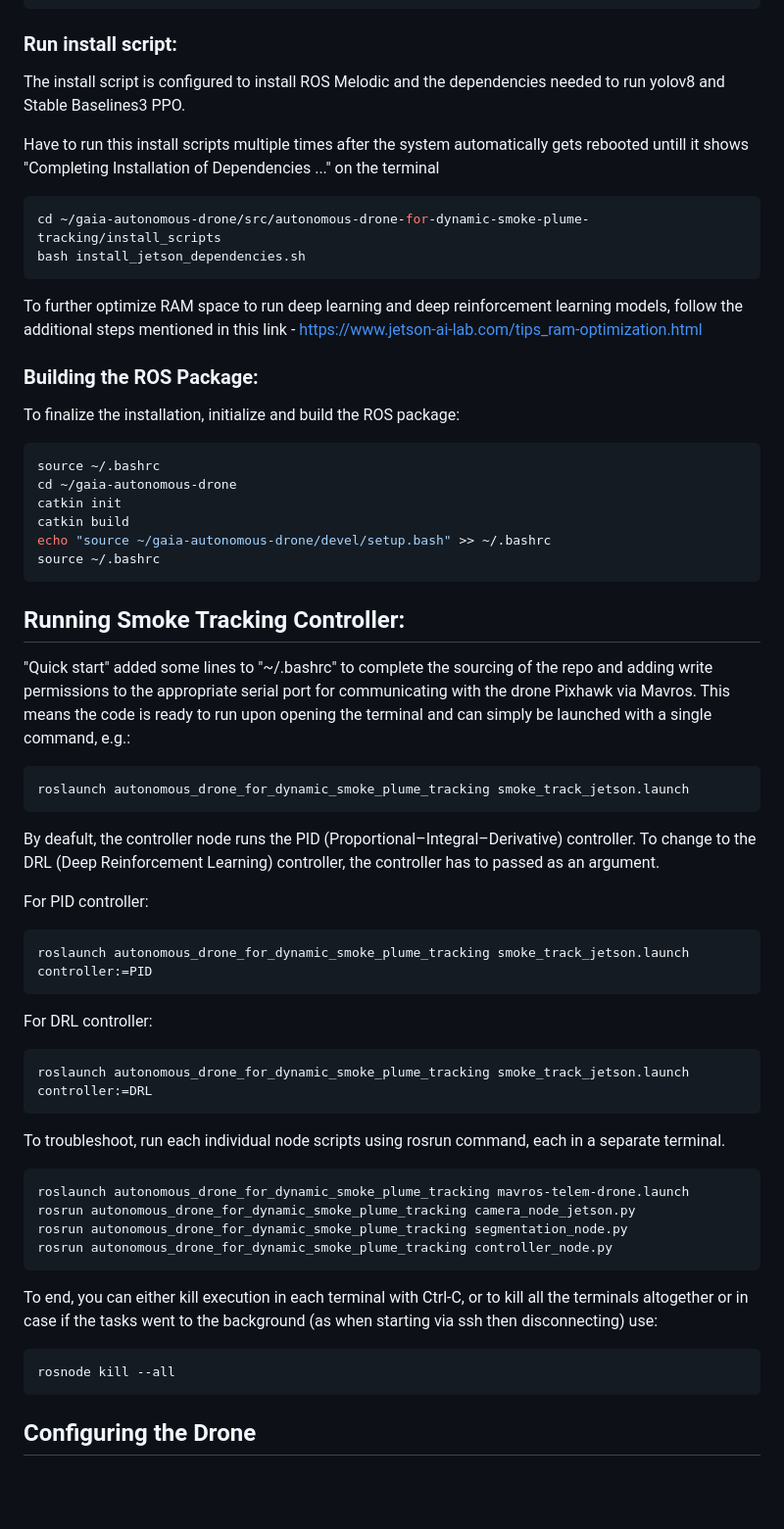
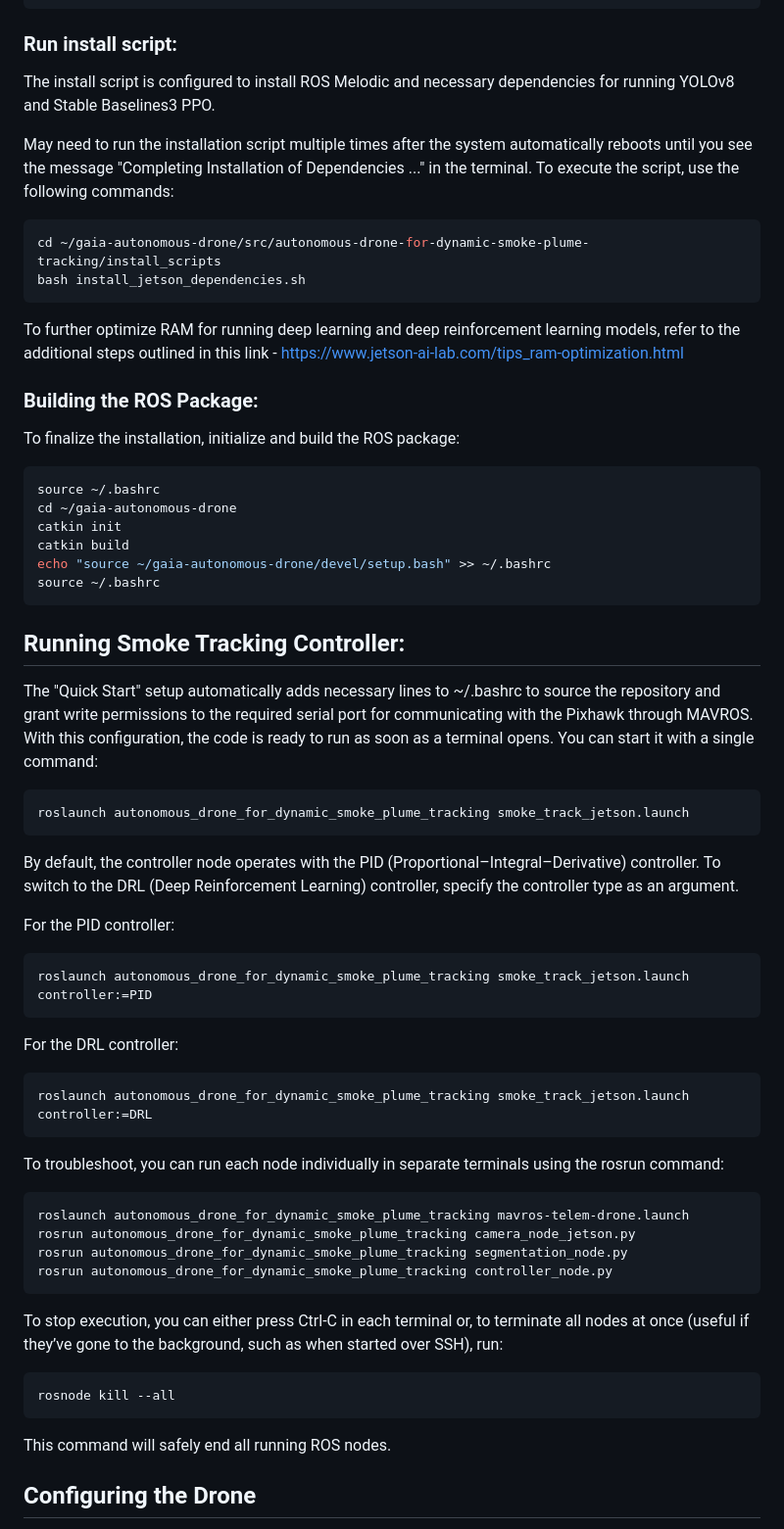
Before and after one commit to srijanpal07/autonomous-drone-for-dynamic-smoke-plume-tracking, a Markdown page: README.md, the part around the change. Shown: that part at 98% size. Rendered like a GitHub page; blank space fills up the shorter version.

````diff
--- a/README.md
+++ b/README.md
@@ -16,16 +16,15 @@ git clone https://github.umn.edu/HongFlowFieldImagingLab/autonomous-drone-for-dy
 
 ### Run install script:
 
-The install script is configured to install ROS Melodic and the dependencies needed to run yolov8 and Stable Baselines3 PPO.
+The install script is configured to install ROS Melodic and necessary dependencies for running YOLOv8 and Stable Baselines3 PPO.
 
-Have to run this install scripts multiple times after the system automatically gets rebooted untill it shows "Completing Installation of Dependencies ..." on the terminal
-
+May need to run the installation script multiple times after the system automatically reboots until you see the message "Completing Installation of Dependencies ..." in the terminal. To execute the script, use the following commands:
 ```bash
 cd ~/gaia-autonomous-drone/src/autonomous-drone-for-dynamic-smoke-plume-tracking/install_scripts
 bash install_jetson_dependencies.sh
 ```
 
-To further optimize RAM space to run deep learning and deep reinforcement learning models, follow the additional steps mentioned in this link - https://www.jetson-ai-lab.com/tips_ram-optimization.html
+To further optimize RAM for running deep learning and deep reinforcement learning models, refer to the additional steps outlined in this link - https://www.jetson-ai-lab.com/tips_ram-optimization.html
 
 
 ### Building the ROS Package:
@@ -40,23 +39,23 @@ source ~/.bashrc
 ```
 
 ## Running Smoke Tracking Controller:
-"Quick start" added some lines to "~/.bashrc" to complete the sourcing of the repo and adding write permissions to the appropriate serial port for communicating with the drone Pixhawk via Mavros. This means the code is ready to run upon opening the terminal and can simply be launched with a single command, e.g.:
+The "Quick Start" setup automatically adds necessary lines to ~/.bashrc to source the repository and grant write permissions to the required serial port for communicating with the Pixhawk through MAVROS. With this configuration, the code is ready to run as soon as a terminal opens. You can start it with a single command:
 ```bash
 roslaunch autonomous_drone_for_dynamic_smoke_plume_tracking smoke_track_jetson.launch
 ```
 
-By deafult, the controller node runs the PID (Proportional–Integral–Derivative) controller. To change to the DRL (Deep Reinforcement Learning) controller, the controller has to passed as an argument.
+By default, the controller node operates with the PID (Proportional–Integral–Derivative) controller. To switch to the DRL (Deep Reinforcement Learning) controller, specify the controller type as an argument.
 
-For PID controller:
+For the PID controller:
 ```bash
 roslaunch autonomous_drone_for_dynamic_smoke_plume_tracking smoke_track_jetson.launch controller:=PID
 ```
-For DRL controller:
+For the DRL controller:
 ```bash
 roslaunch autonomous_drone_for_dynamic_smoke_plume_tracking smoke_track_jetson.launch controller:=DRL
 ```
 
-To troubleshoot, run each individual node scripts using rosrun command, each in a separate terminal.
+To troubleshoot, you can run each node individually in separate terminals using the rosrun command:
 
 ```bash
 roslaunch autonomous_drone_for_dynamic_smoke_plume_tracking mavros-telem-drone.launch
@@ -65,11 +64,12 @@ rosrun autonomous_drone_for_dynamic_smoke_plume_tracking segmentation_node.py
 rosrun autonomous_drone_for_dynamic_smoke_plume_tracking controller_node.py
 ```
 
-To end, you can either kill execution in each terminal with Ctrl-C, or to kill all the terminals altogether or in case if the tasks went to the background (as when starting via ssh then disconnecting) use:
+To stop execution, you can either press Ctrl-C in each terminal or, to terminate all nodes at once (useful if they’ve gone to the background, such as when started over SSH), run:
 
 ```bash
 rosnode kill --all
 ```
+This command will safely end all running ROS nodes.
 
 
 ## Configuring the Drone
````
